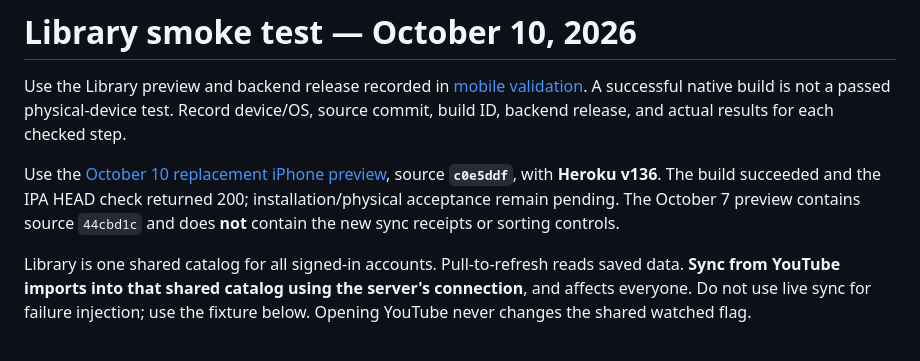
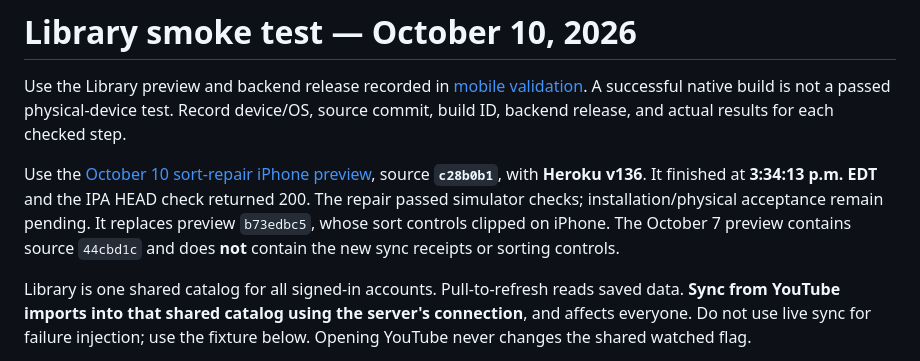
Before and after one commit to Kriordan/personal_portfolio, a Markdown page: docs/library-smoke-test.md, the part around the change. GitHub-like rendering.

```diff
--- a/docs/library-smoke-test.md
+++ b/docs/library-smoke-test.md
@@ -2,7 +2,7 @@
 
 Use the Library preview and backend release recorded in [mobile validation](mobile-ui-validation.md#library-modernization--october-7-2026). A successful native build is not a passed physical-device test. Record device/OS, source commit, build ID, backend release, and actual results for each checked step.
 
-Use the [October 10 replacement iPhone preview](https://expo.dev/accounts/kriordan/projects/personal-portfolio/builds/b73edbc5-9180-4a4f-ace6-a57ccee71920), source **`c0e5ddf`**, with **Heroku v136**. The build succeeded and the IPA HEAD check returned 200; installation/physical acceptance remain pending. The October 7 preview contains source `44cbd1c` and does **not** contain the new sync receipts or sorting controls.
+Use the [October 10 sort-repair iPhone preview](https://expo.dev/accounts/kriordan/projects/personal-portfolio/builds/e9120677-79a9-4b11-b671-4f089a79c088), source **`c28b0b1`**, with **Heroku v136**. It finished at **3:34:13 p.m. EDT** and the IPA HEAD check returned 200. The repair passed simulator checks; installation/physical acceptance remain pending. It replaces preview `b73edbc5`, whose sort controls clipped on iPhone. The October 7 preview contains source `44cbd1c` and does **not** contain the new sync receipts or sorting controls.
 
 Library is one shared catalog for all signed-in accounts. Pull-to-refresh reads saved data. **Sync from YouTube imports into that shared catalog using the server's connection**, and affects everyone. Do not use live sync for failure injection; use the fixture below. Opening YouTube never changes the shared watched flag.
 
```
Also changed, not shown: docs/mobile-ui-validation.md (+2 -0 lines).
